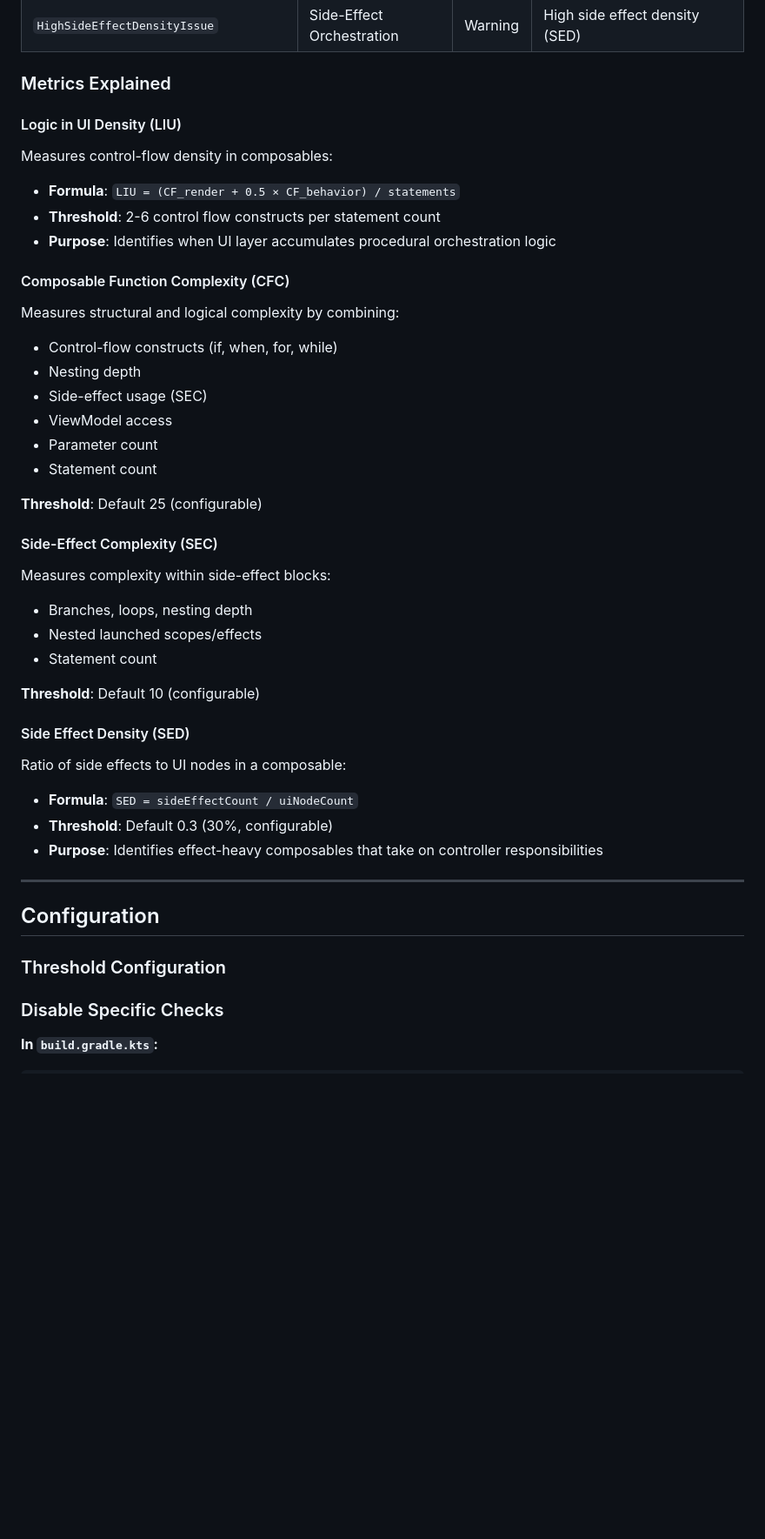
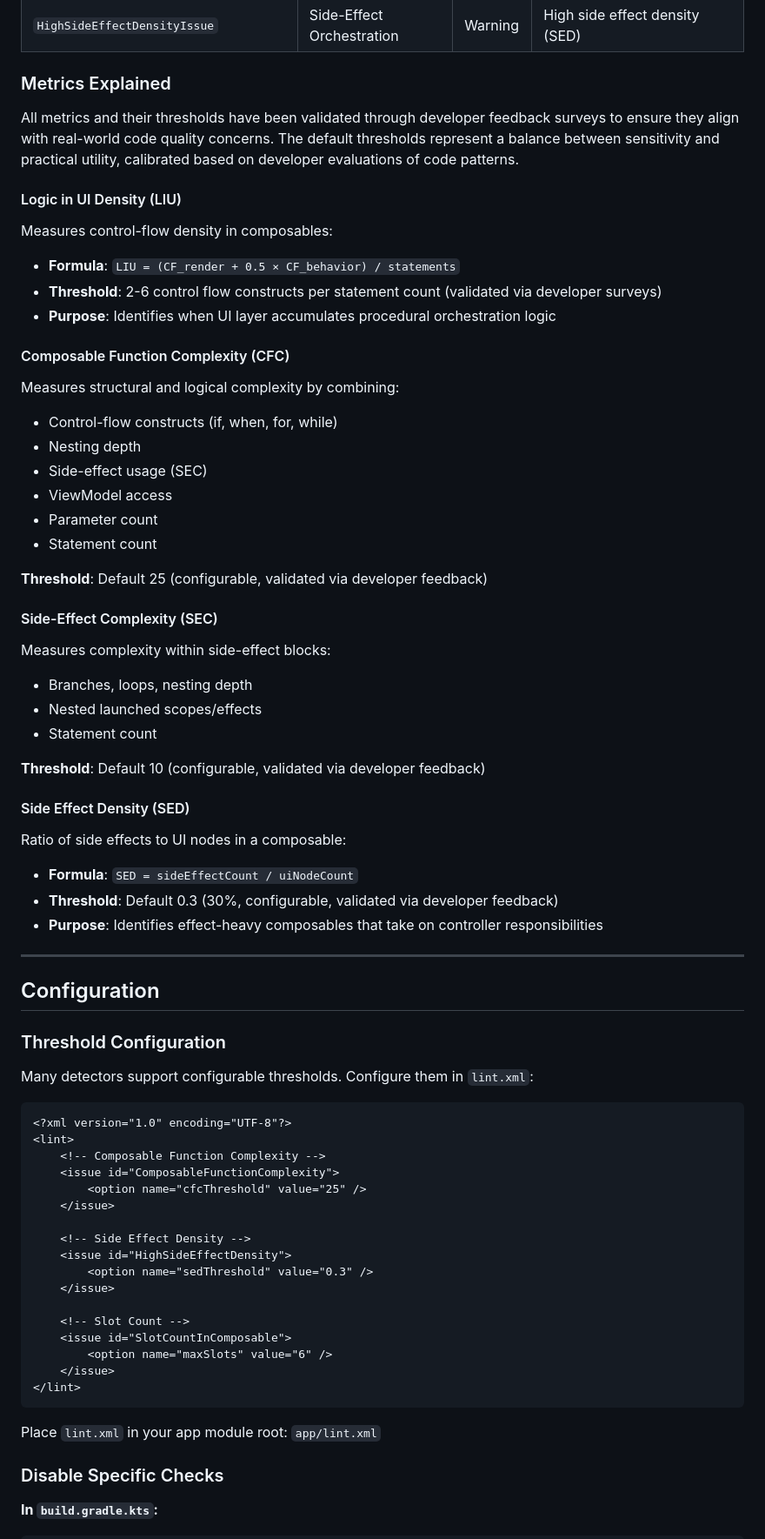
Before and after one commit to Arda-Gokalp-Batmaz-AGB/DeSmell-Compose-Code-Smell-Detector, a Markdown page: README.md, the part around one of its changes. Shown at 87% size. Rendered like a GitHub page; blank space fills up the shorter version.

````diff
--- a/README.md
+++ b/README.md
@@ -520,10 +544,12 @@ DeSmell implements 12 specialized detectors for identifying presentation-layer c
 
 ### Metrics Explained
 
+All metrics and their thresholds have been validated through developer feedback surveys to ensure they align with real-world code quality concerns. The default thresholds represent a balance between sensitivity and practical utility, calibrated based on developer evaluations of code patterns.
+
 #### Logic in UI Density (LIU)
 Measures control-flow density in composables:
 - **Formula**: `LIU = (CF_render + 0.5 × CF_behavior) / statements`
-- **Threshold**: 2-6 control flow constructs per statement count
+- **Threshold**: 2-6 control flow constructs per statement count (validated via developer surveys)
 - **Purpose**: Identifies when UI layer accumulates procedural orchestration logic
 
 #### Composable Function Complexity (CFC)
@@ -535,7 +561,7 @@ Measures structural and logical complexity by combining:
 - Parameter count
 - Statement count
 
-**Threshold**: Default 25 (configurable)
+**Threshold**: Default 25 (configurable, validated via developer feedback)
 
 #### Side-Effect Complexity (SEC)
 Measures complexity within side-effect blocks:
@@ -543,12 +569,12 @@ Measures complexity within side-effect blocks:
 - Nested launched scopes/effects
 - Statement count
 
-**Threshold**: Default 10 (configurable)
+**Threshold**: Default 10 (configurable, validated via developer feedback)
 
 #### Side Effect Density (SED)
 Ratio of side effects to UI nodes in a composable:
 - **Formula**: `SED = sideEffectCount / uiNodeCount`
-- **Threshold**: Default 0.3 (30%, configurable)
+- **Threshold**: Default 0.3 (30%, configurable, validated via developer feedback)
 - **Purpose**: Identifies effect-heavy composables that take on controller responsibilities
 
 ---
@@ -556,6 +582,30 @@ Ratio of side effects to UI nodes in a composable:
 ## Configuration
 
 ### Threshold Configuration
+
+Many detectors support configurable thresholds. Configure them in `lint.xml`:
+
+```xml
+<?xml version="1.0" encoding="UTF-8"?>
+<lint>
+    <!-- Composable Function Complexity -->
+    <issue id="ComposableFunctionComplexity">
+        <option name="cfcThreshold" value="25" />
+    </issue>
+
+    <!-- Side Effect Density -->
+    <issue id="HighSideEffectDensity">
+        <option name="sedThreshold" value="0.3" />
+    </issue>
+
+    <!-- Slot Count -->
+    <issue id="SlotCountInComposable">
+        <option name="maxSlots" value="6" />
+    </issue>
+</lint>
+```
+
+Place `lint.xml` in your app module root: `app/lint.xml`
 
 ### Disable Specific Checks
 
````
Also changed, not shown: other parts of README.md (+25 -1 lines).
